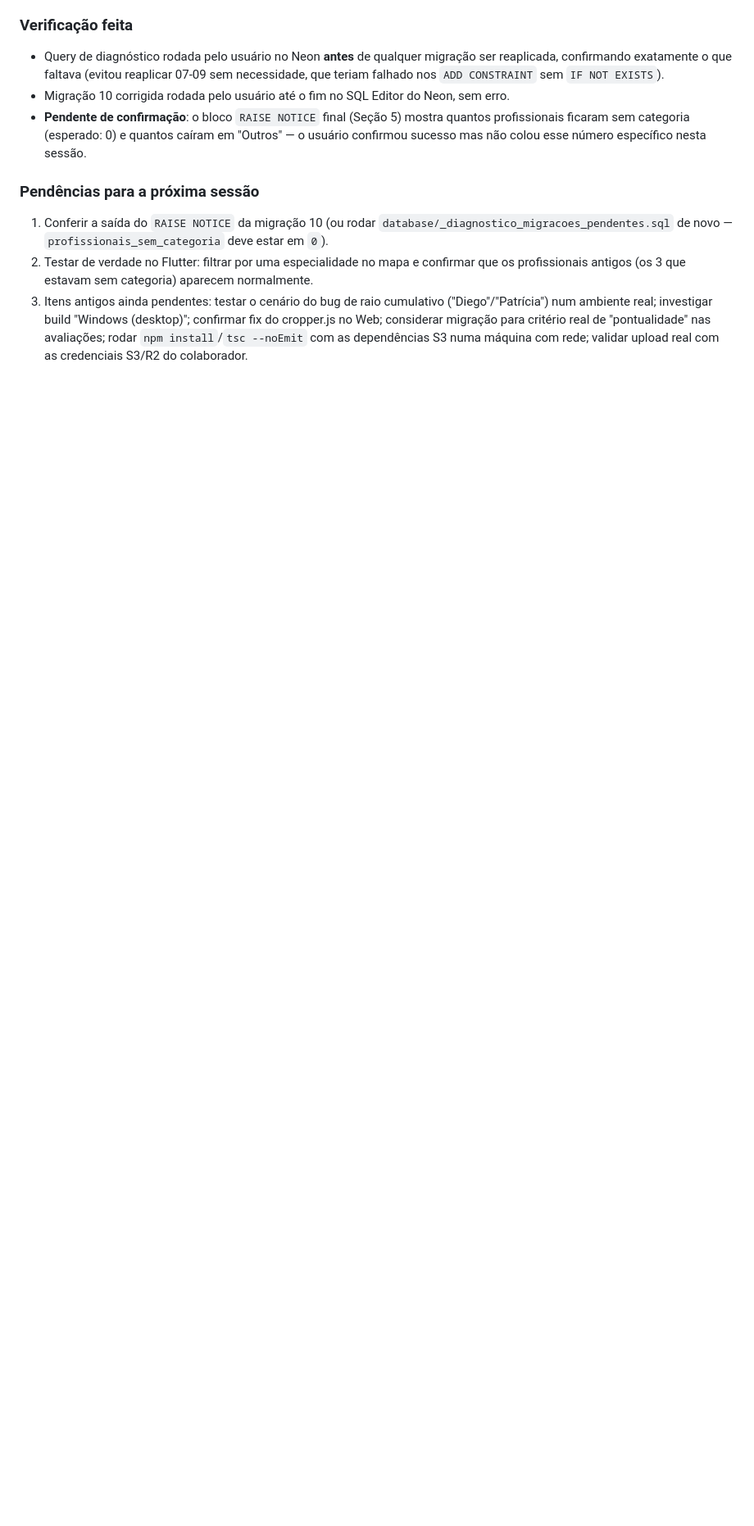
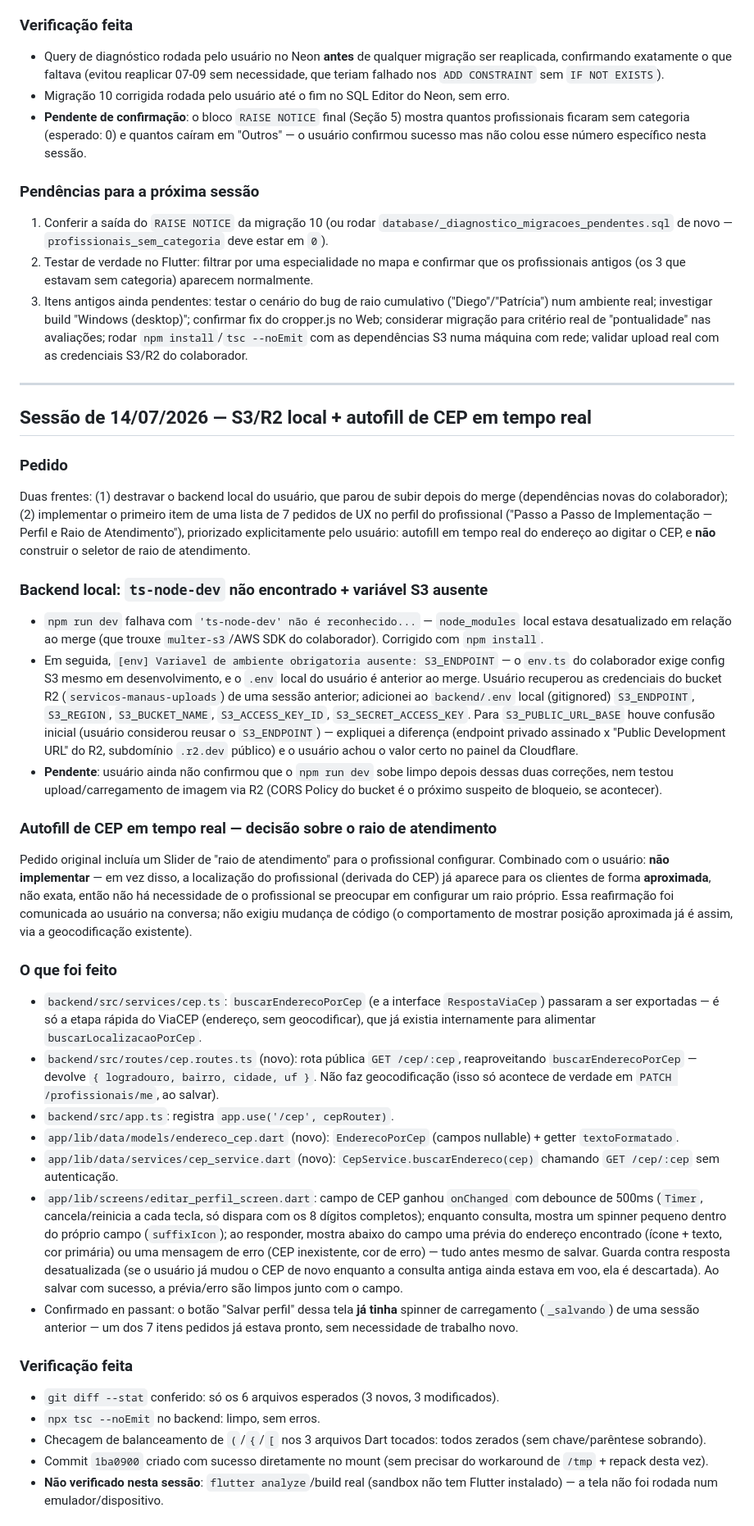
Before and after one commit to MikaelRodrigo/-servicos-manaus, a Markdown page: PROGRESSO.md, the part around one of its changes. Shown at 82% size. GitHub-like rendering; blank space fills up the shorter version.

Commit message:
docs: registrar sessão de 14/07 (S3/R2 local + autofill de CEP em tempo real)

```diff
--- a/PROGRESSO.md
+++ b/PROGRESSO.md
@@ -807,3 +807,35 @@ As Seções 1-2 (INSERT da categoria/subcategoria "Outros", com `ON CONFLICT DO
 1. Conferir a saída do `RAISE NOTICE` da migração 10 (ou rodar `database/_diagnostico_migracoes_pendentes.sql` de novo — `profissionais_sem_categoria` deve estar em `0`).
 2. Testar de verdade no Flutter: filtrar por uma especialidade no mapa e confirmar que os profissionais antigos (os 3 que estavam sem categoria) aparecem normalmente.
 3. Itens antigos ainda pendentes: testar o cenário do bug de raio cumulativo ("Diego"/"Patrícia") num ambiente real; investigar build "Windows (desktop)"; confirmar fix do cropper.js no Web; considerar migração para critério real de "pontualidade" nas avaliações; rodar `npm install`/`tsc --noEmit` com as dependências S3 numa máquina com rede; validar upload real com as credenciais S3/R2 do colaborador.
+
+---
+
+## Sessão de 14/07/2026 — S3/R2 local + autofill de CEP em tempo real
+
+### Pedido
+Duas frentes: (1) destravar o backend local do usuário, que parou de subir depois do merge (dependências novas do colaborador); (2) implementar o primeiro item de uma lista de 7 pedidos de UX no perfil do profissional ("Passo a Passo de Implementação — Perfil e Raio de Atendimento"), priorizado explicitamente pelo usuário: autofill em tempo real do endereço ao digitar o CEP, e **não** construir o seletor de raio de atendimento.
+
+### Backend local: `ts-node-dev` não encontrado + variável S3 ausente
+- `npm run dev` falhava com `'ts-node-dev' não é reconhecido...` — `node_modules` local estava desatualizado em relação ao merge (que trouxe `multer-s3`/AWS SDK do colaborador). Corrigido com `npm install`.
+- Em seguida, `[env] Variavel de ambiente obrigatoria ausente: S3_ENDPOINT` — o `env.ts` do colaborador exige config S3 mesmo em desenvolvimento, e o `.env` local do usuário é anterior ao merge. Usuário recuperou as credenciais do bucket R2 (`servicos-manaus-uploads`) de uma sessão anterior; adicionei ao `backend/.env` local (gitignored) `S3_ENDPOINT`, `S3_REGION`, `S3_BUCKET_NAME`, `S3_ACCESS_KEY_ID`, `S3_SECRET_ACCESS_KEY`. Para `S3_PUBLIC_URL_BASE` houve confusão inicial (usuário considerou reusar o `S3_ENDPOINT`) — expliquei a diferença (endpoint privado assinado x "Public Development URL" do R2, subdomínio `.r2.dev` público) e o usuário achou o valor certo no painel da Cloudflare.
+- **Pendente**: usuário ainda não confirmou que o `npm run dev` sobe limpo depois dessas duas correções, nem testou upload/carregamento de imagem via R2 (CORS Policy do bucket é o próximo suspeito de bloqueio, se acontecer).
+
+### Autofill de CEP em tempo real — decisão sobre o raio de atendimento
+Pedido original incluía um Slider de "raio de atendimento" para o profissional configurar. Combinado com o usuário: **não implementar** — em vez disso, a localização do profissional (derivada do CEP) já aparece para os clientes de forma **aproximada**, não exata, então não há necessidade de o profissional se preocupar em configurar um raio próprio. Essa reafirmação foi comunicada ao usuário na conversa; não exigiu mudança de código (o comportamento de mostrar posição aproximada já é assim, via a geocodificação existente).
+
+### O que foi feito
+- `backend/src/services/cep.ts`: `buscarEnderecoPorCep` (e a interface `RespostaViaCep`) passaram a ser exportadas — é só a etapa rápida do ViaCEP (endereço, sem geocodificar), que já existia internamente para alimentar `buscarLocalizacaoPorCep`.
+- `backend/src/routes/cep.routes.ts` (novo): rota pública `GET /cep/:cep`, reaproveitando `buscarEnderecoPorCep` — devolve `{ logradouro, bairro, cidade, uf }`. Não faz geocodificação (isso só acontece de verdade em `PATCH /profissionais/me`, ao salvar).
+- `backend/src/app.ts`: registra `app.use('/cep', cepRouter)`.
+- `app/lib/data/models/endereco_cep.dart` (novo): `EnderecoPorCep` (campos nullable) + getter `textoFormatado`.
+- `app/lib/data/services/cep_service.dart` (novo): `CepService.buscarEndereco(cep)` chamando `GET /cep/:cep` sem autenticação.
+- `app/lib/screens/editar_perfil_screen.dart`: campo de CEP ganhou `onChanged` com debounce de 500ms (`Timer`, cancela/reinicia a cada tecla, só dispara com os 8 dígitos completos); enquanto consulta, mostra um spinner pequeno dentro do próprio campo (`suffixIcon`); ao responder, mostra abaixo do campo uma prévia do endereço encontrado (ícone + texto, cor primária) ou uma mensagem de erro (CEP inexistente, cor de erro) — tudo antes mesmo de salvar. Guarda contra resposta desatualizada (se o usuário já mudou o CEP de novo enquanto a consulta antiga ainda estava em voo, ela é descartada). Ao salvar com sucesso, a prévia/erro são limpos junto com o campo.
+- Confirmado en passant: o botão "Salvar perfil" dessa tela **já tinha** spinner de carregamento (`_salvando`) de uma sessão anterior — um dos 7 itens pedidos já estava pronto, sem necessidade de trabalho novo.
+
+### Verificação feita
+- `git diff --stat` conferido: só os 6 arquivos esperados (3 novos, 3 modificados).
+- `npx tsc --noEmit` no backend: limpo, sem erros.
+- Checagem de balanceamento de `(`/`{`/`[` nos 3 arquivos Dart tocados: todos zerados (sem chave/parêntese sobrando).
+- Commit `1ba0900` criado com sucesso diretamente no mount (sem precisar do workaround de `/tmp` + repack desta vez).
+- **Não verificado nesta sessão**: `flutter analyze`/build real (sandbox não tem Flutter instalado) — a tela não foi rodada num emulador/dispositivo.
+
```
Also changed, not shown: other parts of PROGRESSO.md (+7 -0 lines).
